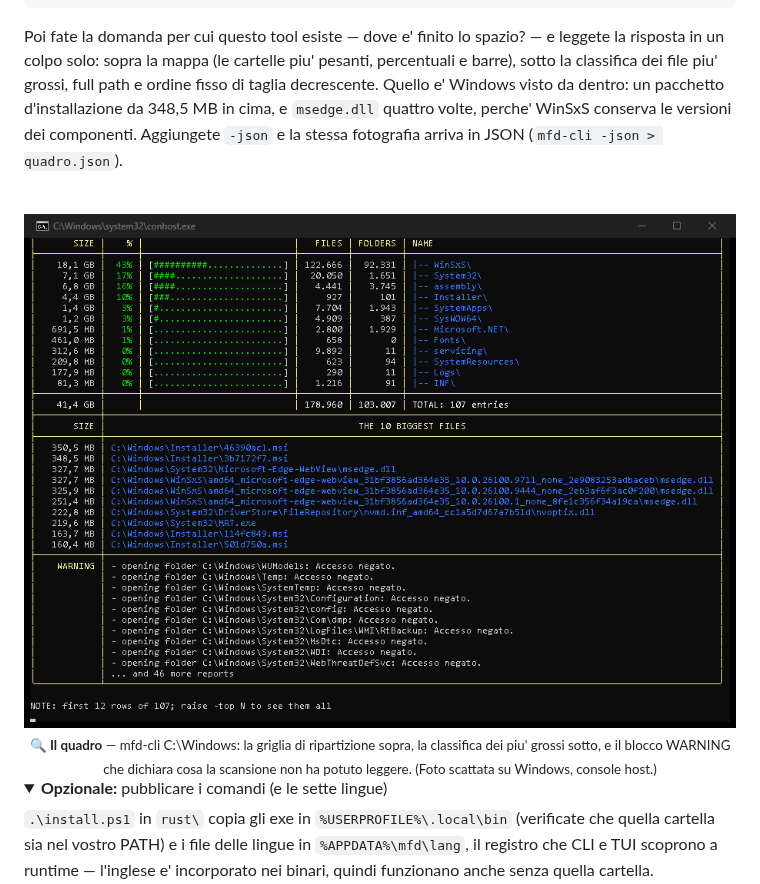
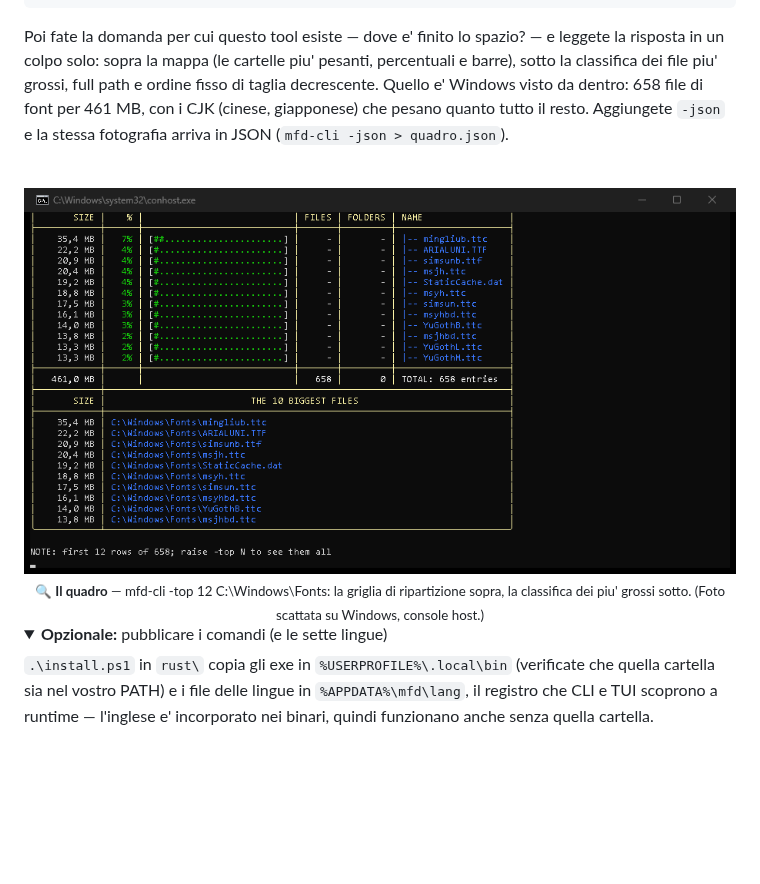
Before and after one commit to heavymanto/Manto.FreeDisk, a Markdown page: README.it.md, the part around the change. GitHub-like rendering; pictures changed too: docs/img/cli-big.png; folded sections open; blank space fills up the shorter version.

Commit message:
docs: screen CLI su cartelle pulite — Fonts (658 file, zero warning) per il quadro, DriverStore per l albero; didascalie aggiornate

```diff
--- a/README.it.md
+++ b/README.it.md
@@ -364,15 +364,15 @@ Poi fate la domanda per cui questo tool esiste — dove e' finito lo
 spazio? — e leggete la risposta in un colpo solo: sopra la mappa (le
 cartelle piu' pesanti, percentuali e barre), sotto la classifica dei
 file piu' grossi, full path e ordine fisso di taglia decrescente.
-Quello e' Windows visto da dentro: un pacchetto d'installazione da
-348,5 MB in cima, e `msedge.dll` quattro volte, perche' WinSxS conserva
-le versioni dei componenti. Aggiungete `-json` e la stessa fotografia
-arriva in JSON (`mfd-cli -json > quadro.json`).
+Quello e' Windows visto da dentro: 658 file di font per 461 MB, con i
+CJK (cinese, giapponese) che pesano quanto tutto il resto. Aggiungete
+`-json` e la stessa fotografia arriva in JSON
+(`mfd-cli -json > quadro.json`).
 
 <div align="center">
 <br />
-<img src="docs/img/cli-big.png" alt="Il quadro di C:\Windows: la mappa del disco sopra, la classifica dei file piu' grossi sotto, come si veste su un terminale vero" width="100%" />
-<sub>🔍 <b>Il quadro</b> — mfd-cli C:\Windows: la griglia di ripartizione sopra, la classifica dei piu' grossi sotto, e il blocco WARNING che dichiara cosa la scansione non ha potuto leggere. (Foto scattata su Windows, console host.)</sub>
+<img src="docs/img/cli-big.png" alt="Il quadro di C:\Windows\Fonts: la mappa dei font sopra, la classifica dei file piu' grossi sotto, come si veste su un terminale vero" width="100%" />
+<sub>🔍 <b>Il quadro</b> — mfd-cli -top 12 C:\Windows\Fonts: la griglia di ripartizione sopra, la classifica dei piu' grossi sotto. (Foto scattata su Windows, console host.)</sub>
 </div>
 
 <details>
```
Also changed, not shown: README.md (+5 -5 lines), docs/img/cli-filter.png, docs/img/cli-grid.png, docs/img/cli-lang.png, docs/img/cli-tree.png.
